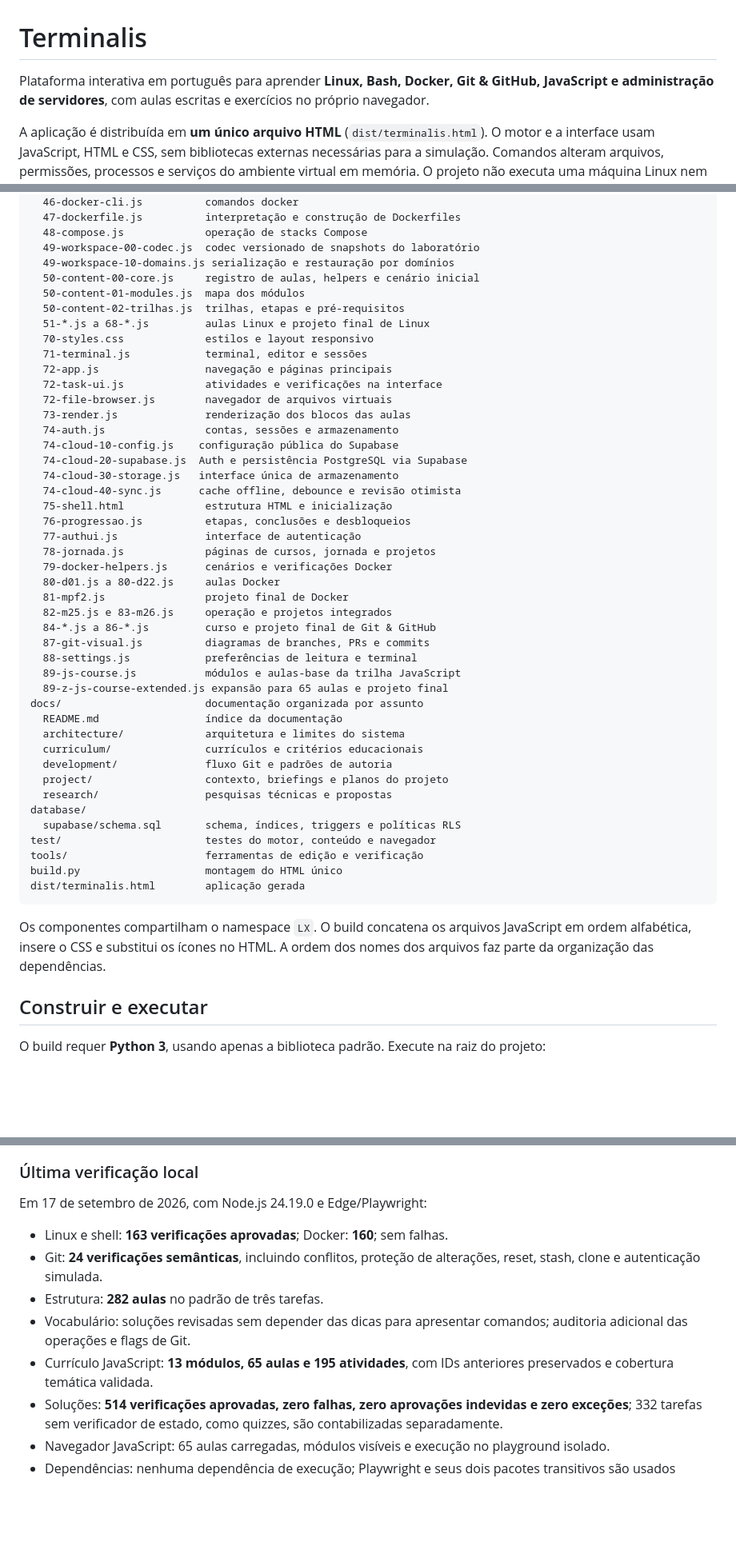
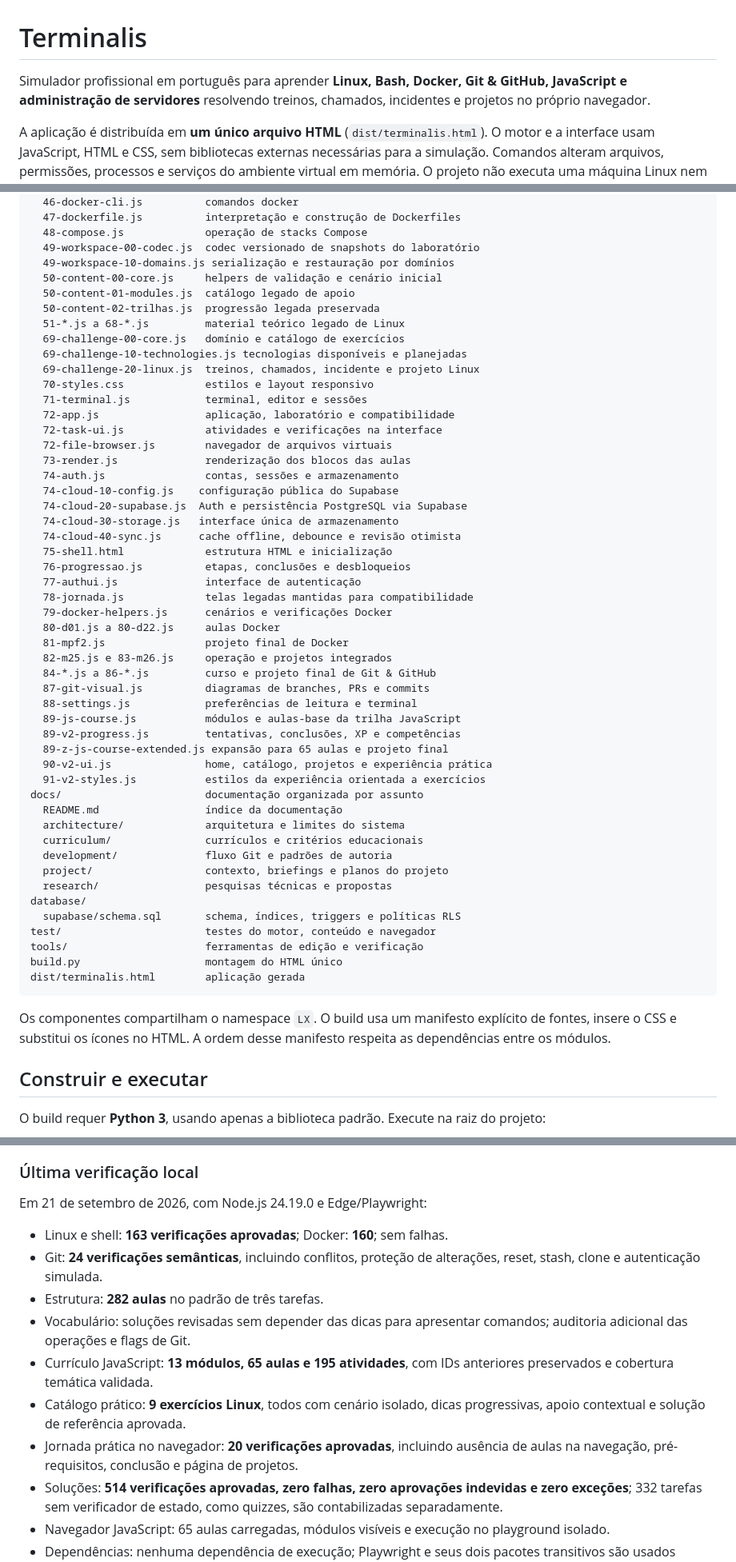
Before and after one commit to Migas08/Terminalis, a Markdown page: README.md, 3 parts joined by grey strips. Shown at 80% size. GitHub-like rendering; blank space fills up the shorter version.

````diff
--- a/README.md
+++ b/README.md
@@ -1,6 +1,6 @@
 # Terminalis
 
-Plataforma interativa em português para aprender **Linux, Bash, Docker, Git & GitHub, JavaScript e administração de servidores**, com aulas escritas e exercícios no próprio navegador.
+Simulador profissional em português para aprender **Linux, Bash, Docker, Git & GitHub, JavaScript e administração de servidores** resolvendo treinos, chamados, incidentes e projetos no próprio navegador.
 
 A aplicação é distribuída em **um único arquivo HTML** (`dist/terminalis.html`). O motor e a interface usam JavaScript, HTML e CSS, sem bibliotecas externas necessárias para a simulação. Comandos alteram arquivos, permissões, processos e serviços do ambiente virtual em memória. O projeto não executa uma máquina Linux nem containers Docker reais.
 
@@ -91,13 +79,16 @@ src/
   48-compose.js             operação de stacks Compose
   49-workspace-00-codec.js  codec versionado de snapshots do laboratório
   49-workspace-10-domains.js serialização e restauração por domínios
-  50-content-00-core.js     registro de aulas, helpers e cenário inicial
-  50-content-01-modules.js  mapa dos módulos
-  50-content-02-trilhas.js  trilhas, etapas e pré-requisitos
-  51-*.js a 68-*.js         aulas Linux e projeto final de Linux
+  50-content-00-core.js     helpers de validação e cenário inicial
+  50-content-01-modules.js  catálogo legado de apoio
+  50-content-02-trilhas.js  progressão legada preservada
+  51-*.js a 68-*.js         material teórico legado de Linux
+  69-challenge-00-core.js   domínio e catálogo de exercícios
+  69-challenge-10-technologies.js tecnologias disponíveis e planejadas
+  69-challenge-20-linux.js  treinos, chamados, incidente e projeto Linux
   70-styles.css             estilos e layout responsivo
   71-terminal.js            terminal, editor e sessões
-  72-app.js                 navegação e páginas principais
+  72-app.js                 aplicação, laboratório e compatibilidade
   72-task-ui.js             atividades e verificações na interface
   72-file-browser.js        navegador de arquivos virtuais
   73-render.js              renderização dos blocos das aulas
@@ -109,7 +100,7 @@ src/
   75-shell.html             estrutura HTML e inicialização
   76-progressao.js          etapas, conclusões e desbloqueios
   77-authui.js              interface de autenticação
-  78-jornada.js             páginas de cursos, jornada e projetos
+  78-jornada.js             telas legadas mantidas para compatibilidade
   79-docker-helpers.js      cenários e verificações Docker
   80-d01.js a 80-d22.js     aulas Docker
   81-mpf2.js                projeto final de Docker
@@ -118,7 +109,10 @@ src/
   87-git-visual.js          diagramas de branches, PRs e commits
   88-settings.js            preferências de leitura e terminal
   89-js-course.js           módulos e aulas-base da trilha JavaScript
+  89-v2-progress.js         tentativas, conclusões, XP e competências
   89-z-js-course-extended.js expansão para 65 aulas e projeto final
+  90-v2-ui.js               home, catálogo, projetos e experiência prática
+  91-v2-styles.js           estilos da experiência orientada a exercícios
 docs/                       documentação organizada por assunto
   README.md                 índice da documentação
   architecture/             arquitetura e limites do sistema
@@ -134,7 +128,7 @@ build.py                    montagem do HTML único
 dist/terminalis.html        aplicação gerada
 ```
 
-Os componentes compartilham o namespace `LX`. O build concatena os arquivos JavaScript em ordem alfabética, insere o CSS e substitui os ícones no HTML. A ordem dos nomes dos arquivos faz parte da organização das dependências.
+Os componentes compartilham o namespace `LX`. O build usa um manifesto explícito de fontes, insere o CSS e substitui os ícones no HTML. A ordem desse manifesto respeita as dependências entre os módulos.
 
 ## Construir e executar
 
@@ -239,13 +235,15 @@ npm run test:browser
 
 ### Última verificação local
 
-Em 17 de setembro de 2026, com Node.js 24.19.0 e Edge/Playwright:
+Em 21 de setembro de 2026, com Node.js 24.19.0 e Edge/Playwright:
 
 - Linux e shell: **163 verificações aprovadas**; Docker: **160**; sem falhas.
 - Git: **24 verificações semânticas**, incluindo conflitos, proteção de alterações, reset, stash, clone e autenticação simulada.
 - Estrutura: **282 aulas** no padrão de três tarefas.
 - Vocabulário: soluções revisadas sem depender das dicas para apresentar comandos; auditoria adicional das operações e flags de Git.
 - Currículo JavaScript: **13 módulos, 65 aulas e 195 atividades**, com IDs anteriores preservados e cobertura temática validada.
+- Catálogo prático: **9 exercícios Linux**, todos com cenário isolado, dicas progressivas, apoio contextual e solução de referência aprovada.
+- Jornada prática no navegador: **20 verificações aprovadas**, incluindo ausência de aulas na navegação, pré-requisitos, conclusão e página de projetos.
 - Soluções: **514 verificações aprovadas, zero falhas, zero aprovações indevidas e zero exceções**; 332 tarefas sem verificador de estado, como quizzes, são contabilizadas separadamente.
 - Navegador JavaScript: 65 aulas carregadas, módulos visíveis e execução no playground isolado.
 - Dependências: nenhuma dependência de execução; Playwright e seus dois pacotes transitivos são usados apenas nos testes. A consulta ao banco OSV não encontrou vulnerabilidades conhecidas nessas versões.
````
Also changed, not shown: other parts of README.md (+16 -26 lines), docs/project/TERMINALIS_V2_PLANO.md (+13 -3 lines).
